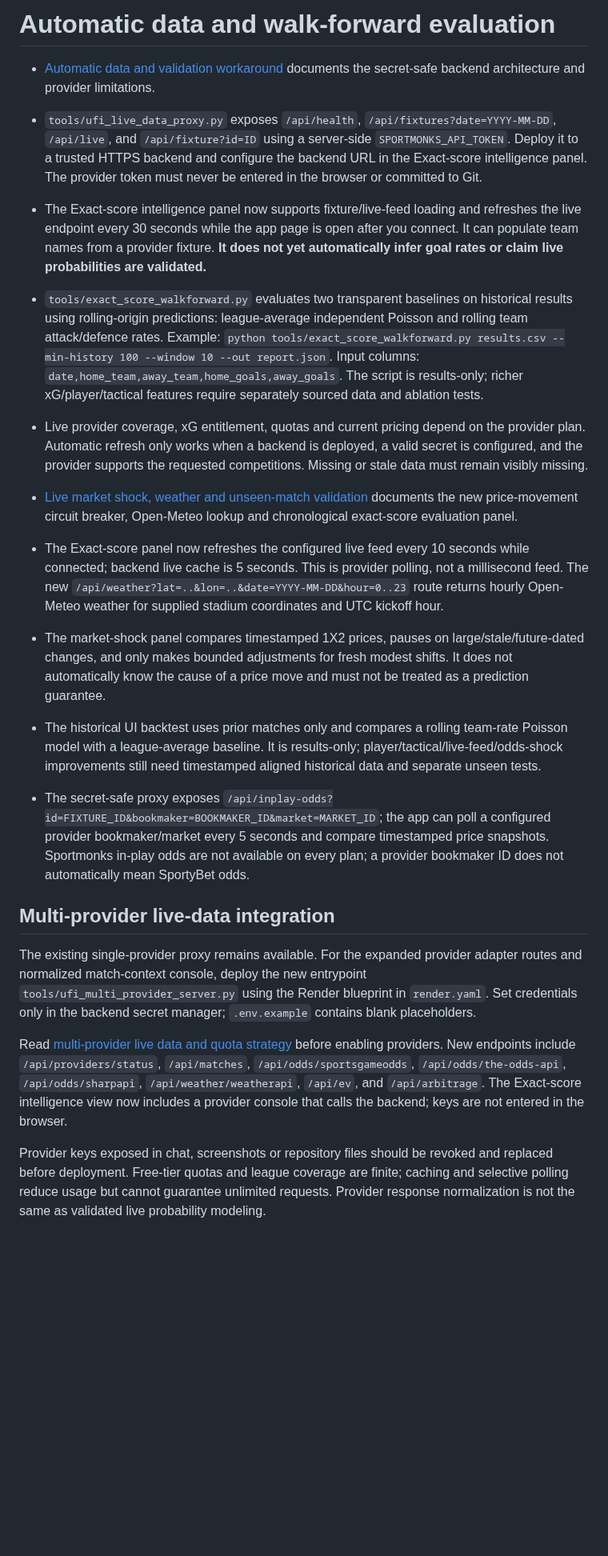
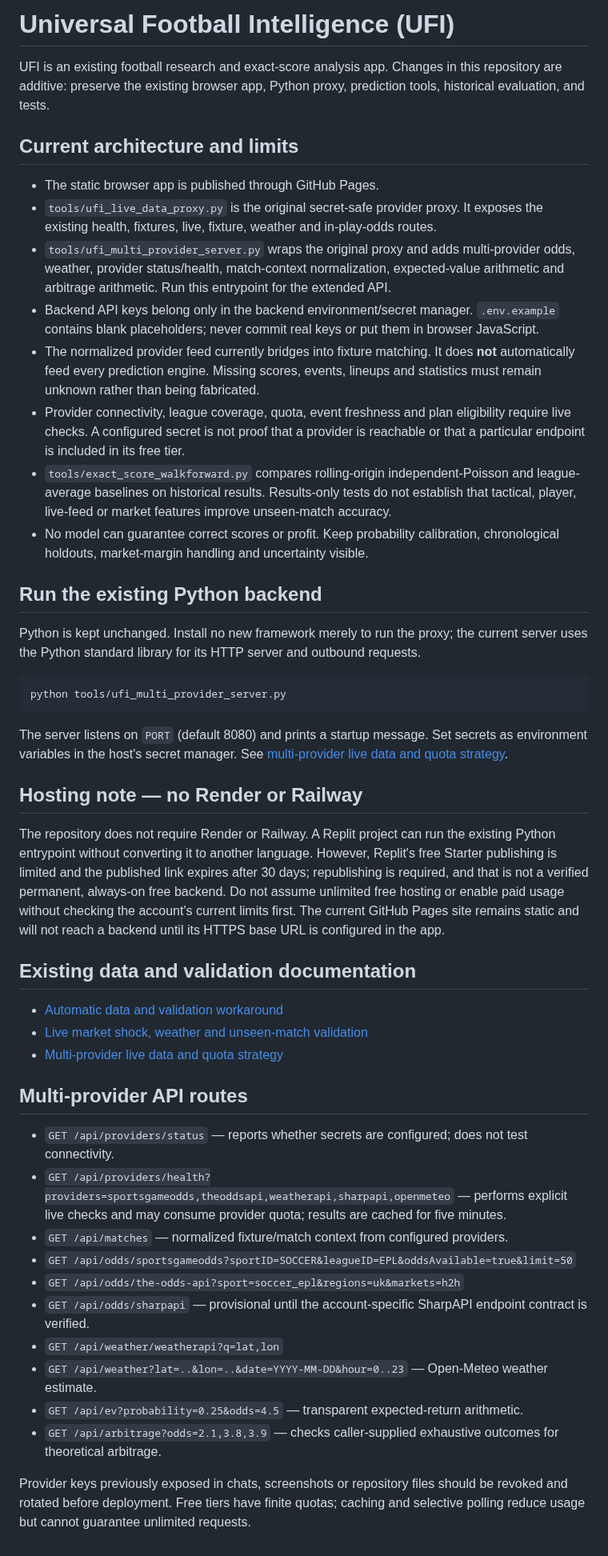
Before and after one commit to edoborrmagdalene9-dev/universal-football-intelligence, a Markdown page: README.md, the part around the change. Shown at 80% size. Rendered like a GitHub page; blank space fills up the shorter version.

Commit message:
Document provider backend and non-Render hosting limits

````diff
--- a/README.md
+++ b/README.md
@@ -1,23 +1,49 @@
-# Automatic data and walk-forward evaluation
+# Universal Football Intelligence (UFI)
 
-- [Automatic data and validation workaround](docs/automatic-data-and-validation-workaround.md) documents the secret-safe backend architecture and provider limitations.
-- `tools/ufi_live_data_proxy.py` exposes `/api/health`, `/api/fixtures?date=YYYY-MM-DD`, `/api/live`, and `/api/fixture?id=ID` using a server-side `SPORTMONKS_API_TOKEN`. Deploy it to a trusted HTTPS backend and configure the backend URL in the Exact-score intelligence panel. The provider token must never be entered in the browser or committed to Git.
-- The Exact-score intelligence panel now supports fixture/live-feed loading and refreshes the live endpoint every 30 seconds while the app page is open after you connect. It can populate team names from a provider fixture. **It does not yet automatically infer goal rates or claim live probabilities are validated.**
-- `tools/exact_score_walkforward.py` evaluates two transparent baselines on historical results using rolling-origin predictions: league-average independent Poisson and rolling team attack/defence rates. Example: `python tools/exact_score_walkforward.py results.csv --min-history 100 --window 10 --out report.json`. Input columns: `date,home_team,away_team,home_goals,away_goals`. The script is results-only; richer xG/player/tactical features require separately sourced data and ablation tests.
-- Live provider coverage, xG entitlement, quotas and current pricing depend on the provider plan. Automatic refresh only works when a backend is deployed, a valid secret is configured, and the provider supports the requested competitions. Missing or stale data must remain visibly missing.
+UFI is an existing football research and exact-score analysis app. Changes in this repository are additive: preserve the existing browser app, Python proxy, prediction tools, historical evaluation, and tests.
 
+## Current architecture and limits
 
-- [Live market shock, weather and unseen-match validation](docs/live-market-shock-and-walkforward-backtest.md) documents the new price-movement circuit breaker, Open-Meteo lookup and chronological exact-score evaluation panel.
-- The Exact-score panel now refreshes the configured live feed every 10 seconds while connected; backend live cache is 5 seconds. This is provider polling, not a millisecond feed. The new `/api/weather?lat=..&lon=..&date=YYYY-MM-DD&hour=0..23` route returns hourly Open-Meteo weather for supplied stadium coordinates and UTC kickoff hour.
-- The market-shock panel compares timestamped 1X2 prices, pauses on large/stale/future-dated changes, and only makes bounded adjustments for fresh modest shifts. It does not automatically know the cause of a price move and must not be treated as a prediction guarantee.
-- The historical UI backtest uses prior matches only and compares a rolling team-rate Poisson model with a league-average baseline. It is results-only; player/tactical/live-feed/odds-shock improvements still need timestamped aligned historical data and separate unseen tests.
-- The secret-safe proxy exposes `/api/inplay-odds?id=FIXTURE_ID&bookmaker=BOOKMAKER_ID&market=MARKET_ID`; the app can poll a configured provider bookmaker/market every 5 seconds and compare timestamped price snapshots. Sportmonks in-play odds are not available on every plan; a provider bookmaker ID does not automatically mean SportyBet odds.
+- The static browser app is published through GitHub Pages.
+- `tools/ufi_live_data_proxy.py` is the original secret-safe provider proxy. It exposes the existing health, fixtures, live, fixture, weather and in-play-odds routes.
+- `tools/ufi_multi_provider_server.py` wraps the original proxy and adds multi-provider odds, weather, provider status/health, match-context normalization, expected-value arithmetic and arbitrage arithmetic. Run this entrypoint for the extended API.
+- Backend API keys belong only in the backend environment/secret manager. `.env.example` contains blank placeholders; never commit real keys or put them in browser JavaScript.
+- The normalized provider feed currently bridges into fixture matching. It does **not** automatically feed every prediction engine. Missing scores, events, lineups and statistics must remain unknown rather than being fabricated.
+- Provider connectivity, league coverage, quota, event freshness and plan eligibility require live checks. A configured secret is not proof that a provider is reachable or that a particular endpoint is included in its free tier.
+- `tools/exact_score_walkforward.py` compares rolling-origin independent-Poisson and league-average baselines on historical results. Results-only tests do not establish that tactical, player, live-feed or market features improve unseen-match accuracy.
+- No model can guarantee correct scores or profit. Keep probability calibration, chronological holdouts, market-margin handling and uncertainty visible.
 
+## Run the existing Python backend
 
-## Multi-provider live-data integration
+Python is kept unchanged. Install no new framework merely to run the proxy; the current server uses the Python standard library for its HTTP server and outbound requests.
 
-The existing single-provider proxy remains available. For the expanded provider adapter routes and normalized match-context console, deploy the new entrypoint `tools/ufi_multi_provider_server.py` using the Render blueprint in `render.yaml`. Set credentials only in the backend secret manager; `.env.example` contains blank placeholders.
+```sh
+python tools/ufi_multi_provider_server.py
+```
 
-Read [multi-provider live data and quota strategy](docs/multi-provider-live-data.md) before enabling providers. New endpoints include `/api/providers/status`, `/api/matches`, `/api/odds/sportsgameodds`, `/api/odds/the-odds-api`, `/api/odds/sharpapi`, `/api/weather/weatherapi`, `/api/ev`, and `/api/arbitrage`. The Exact-score intelligence view now includes a provider console that calls the backend; keys are not entered in the browser.
+The server listens on `PORT` (default 8080) and prints a startup message. Set secrets as environment variables in the host's secret manager. See [multi-provider live data and quota strategy](docs/multi-provider-live-data.md).
 
-Provider keys exposed in chat, screenshots or repository files should be revoked and replaced before deployment. Free-tier quotas and league coverage are finite; caching and selective polling reduce usage but cannot guarantee unlimited requests. Provider response normalization is not the same as validated live probability modeling.
+## Hosting note — no Render or Railway
+
+The repository does not require Render or Railway. A Replit project can run the existing Python entrypoint without converting it to another language. However, Replit's free Starter publishing is limited and the published link expires after 30 days; republishing is required, and that is not a verified permanent, always-on free backend. Do not assume unlimited free hosting or enable paid usage without checking the account's current limits first. The current GitHub Pages site remains static and will not reach a backend until its HTTPS base URL is configured in the app.
+
+## Existing data and validation documentation
+
+- [Automatic data and validation workaround](docs/automatic-data-and-validation-workaround.md)
+- [Live market shock, weather and unseen-match validation](docs/live-market-shock-and-walkforward-backtest.md)
+- [Multi-provider live data and quota strategy](docs/multi-provider-live-data.md)
+
+## Multi-provider API routes
+
+- `GET /api/providers/status` — reports whether secrets are configured; does not test connectivity.
+- `GET /api/providers/health?providers=sportsgameodds,theoddsapi,weatherapi,sharpapi,openmeteo` — performs explicit live checks and may consume provider quota; results are cached for five minutes.
+- `GET /api/matches` — normalized fixture/match context from configured providers.
+- `GET /api/odds/sportsgameodds?sportID=SOCCER&leagueID=EPL&oddsAvailable=true&limit=50`
+- `GET /api/odds/the-odds-api?sport=soccer_epl&regions=uk&markets=h2h`
+- `GET /api/odds/sharpapi` — provisional until the account-specific SharpAPI endpoint contract is verified.
+- `GET /api/weather/weatherapi?q=lat,lon`
+- `GET /api/weather?lat=..&lon=..&date=YYYY-MM-DD&hour=0..23` — Open-Meteo weather estimate.
+- `GET /api/ev?probability=0.25&odds=4.5` — transparent expected-return arithmetic.
+- `GET /api/arbitrage?odds=2.1,3.8,3.9` — checks caller-supplied exhaustive outcomes for theoretical arbitrage.
+
+Provider keys previously exposed in chats, screenshots or repository files should be revoked and rotated before deployment. Free tiers have finite quotas; caching and selective polling reduce usage but cannot guarantee unlimited requests.
````
